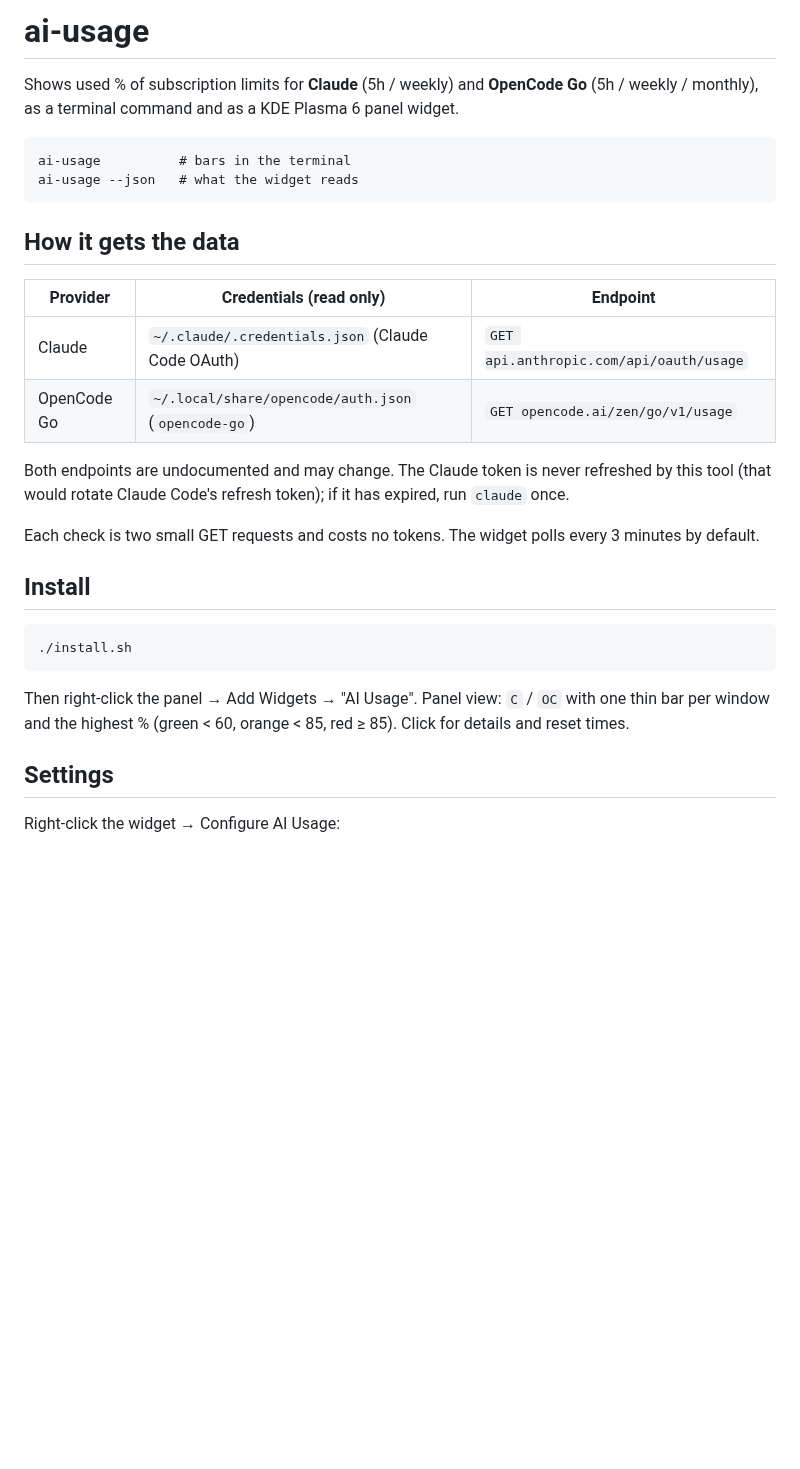
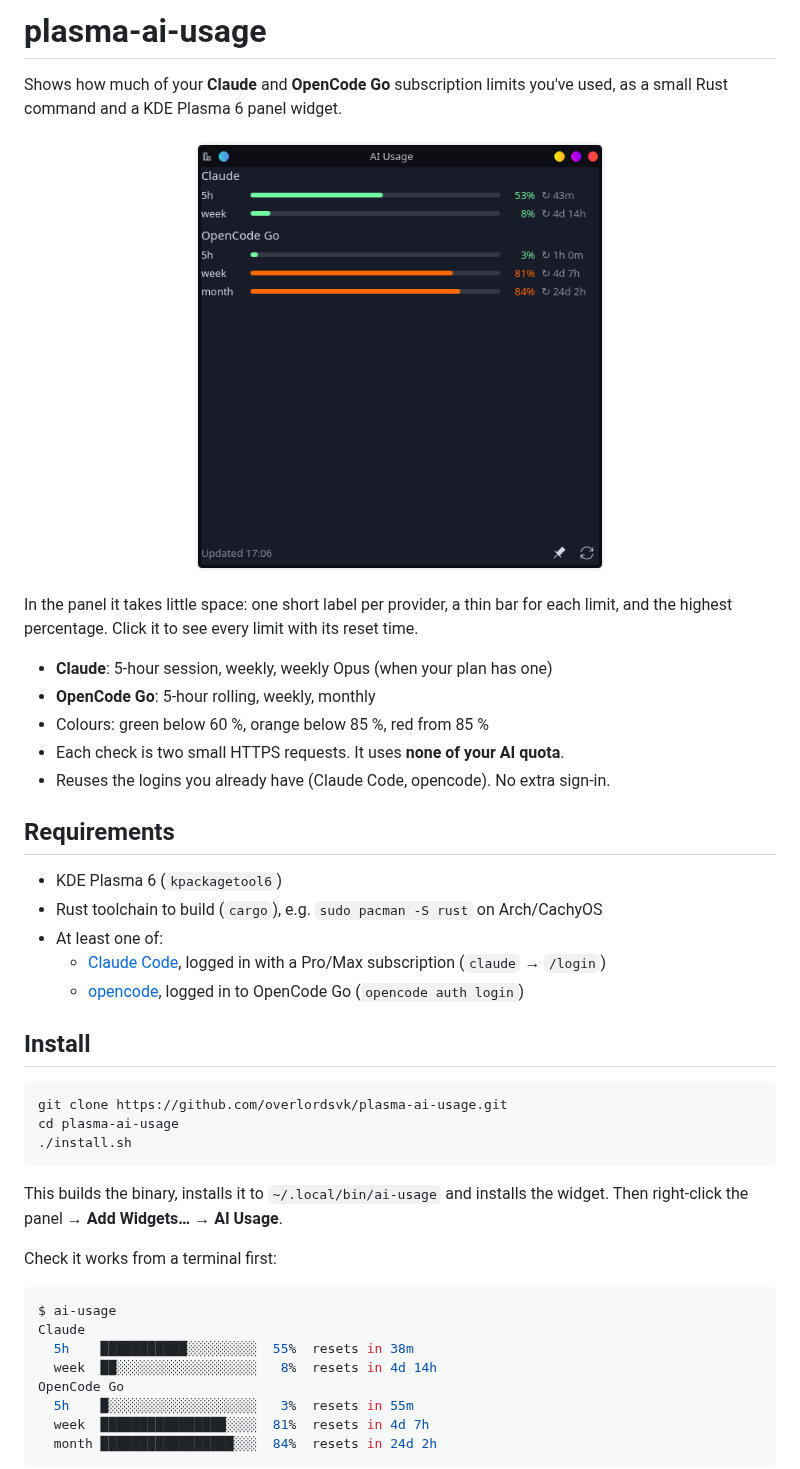
Before and after one commit to overlordsvk/plasma-ai-usage, a Markdown page: README.md, the part around one of its changes. Drawn GitHub-style; pictures changed too: docs/popup.png (added); blank space fills up the shorter version.

````diff
--- a/README.md
+++ b/README.md
@@ -1,35 +1,45 @@
-# ai-usage
+# plasma-ai-usage
 
-Shows used % of subscription limits for **Claude** (5h / weekly) and **OpenCode Go** (5h / weekly / monthly),
-as a terminal command and as a KDE Plasma 6 panel widget.
+Shows how much of your **Claude** and **OpenCode Go** subscription limits you've used, as a small Rust command and a KDE Plasma 6 panel widget.
 
-```
-ai-usage          # bars in the terminal
-ai-usage --json   # what the widget reads
-```
+<p align="center"><img src="docs/popup.png" alt="AI Usage widget popup" width="420"></p>
 
-## How it gets the data
+In the panel it takes little space: one short label per provider, a thin bar for each limit, and the highest percentage. Click it to see every limit with its reset time.
 
-| Provider    | Credentials (read only)                         | Endpoint                                      |
-|-------------|-------------------------------------------------|-----------------------------------------------|
-| Claude      | `~/.claude/.credentials.json` (Claude Code OAuth) | `GET api.anthropic.com/api/oauth/usage`        |
-| OpenCode Go | `~/.local/share/opencode/auth.json` (`opencode-go`) | `GET opencode.ai/zen/go/v1/usage`              |
+- **Claude**: 5-hour session, weekly, weekly Opus (when your plan has one)
+- **OpenCode Go**: 5-hour rolling, weekly, monthly
+- Colours: green below 60 %, orange below 85 %, red from 85 %
+- Each check is two small HTTPS requests. It uses **none of your AI quota**.
+- Reuses the logins you already have (Claude Code, opencode). No extra sign-in.
 
-Both endpoints are undocumented and may change. The Claude token is never refreshed by this tool
-(that would rotate Claude Code's refresh token); if it has expired, run `claude` once.
+## Requirements
 
-Each check is two small GET requests and costs no tokens. The widget polls every 3 minutes by default.
+- KDE Plasma 6 (`kpackagetool6`)
+- Rust toolchain to build (`cargo`), e.g. `sudo pacman -S rust` on Arch/CachyOS
+- At least one of:
+  - [Claude Code](https://docs.claude.com/en/docs/claude-code), logged in with a Pro/Max subscription (`claude` → `/login`)
+  - [opencode](https://opencode.ai), logged in to OpenCode Go (`opencode auth login`)
 
 ## Install
 
-```
+```sh
+git clone https://github.com/overlordsvk/plasma-ai-usage.git
+cd plasma-ai-usage
 ./install.sh
 ```
 
-Then right-click the panel → Add Widgets → "AI Usage". Panel view: `C` / `OC` with one thin bar per
-window and the highest % (green < 60, orange < 85, red ≥ 85). Click for details and reset times.
+This builds the binary, installs it to `~/.local/bin/ai-usage` and installs the widget. Then right-click the panel → **Add Widgets…** → **AI Usage**.
 
-## Settings
+Check it works from a terminal first:
 
-Right-click the widget → Configure AI Usage:
+```console
+$ ai-usage
+Claude
+  5h    ███████████░░░░░░░░░  55%  resets in 38m
+  week  ██░░░░░░░░░░░░░░░░░░   8%  resets in 4d 14h
+OpenCode Go
+  5h    █░░░░░░░░░░░░░░░░░░░   3%  resets in 55m
+  week  ████████████████░░░░  81%  resets in 4d 7h
+  month █████████████████░░░  84%  resets in 24d 2h
+```
 
````
Also changed, not shown: other parts of README.md (+80 -5 lines), 12 other files.
